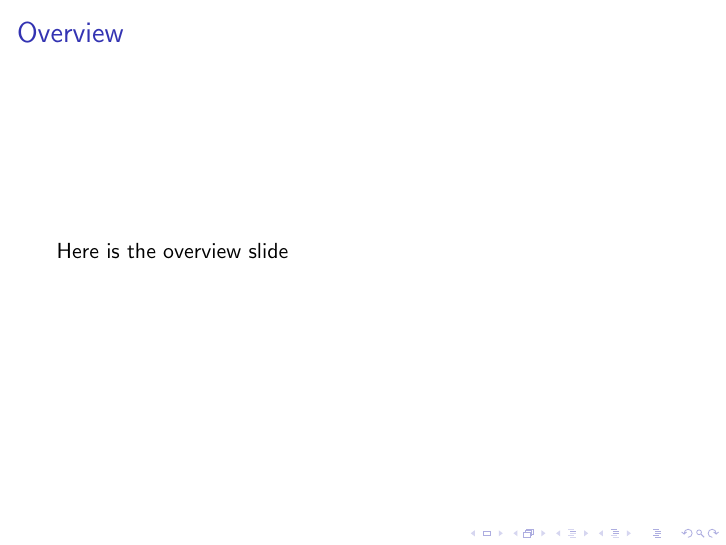
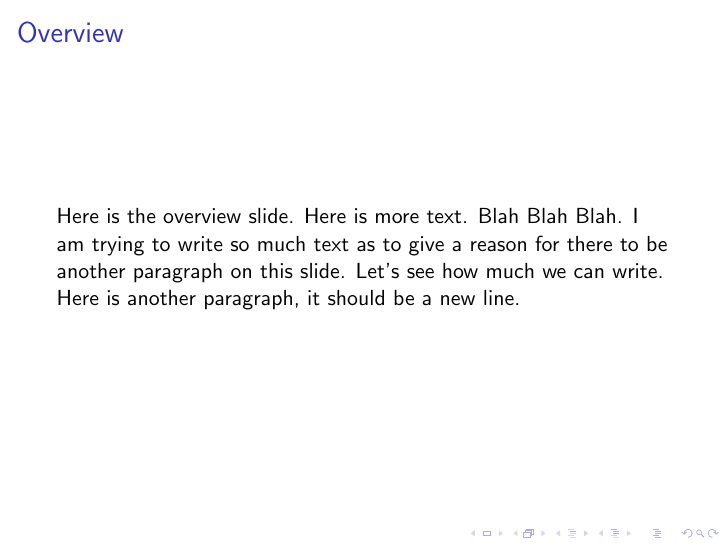
Before and after one commit to DATA151-FA2021/semester-project-team-3, LaTeX slides (reports/layer1/presentation.tex): page 2 of 5. Compiled offline with pdfLaTeX.

Commit message:
Update presentation.tex

```diff
--- a/reports/layer1/presentation.tex
+++ b/reports/layer1/presentation.tex
@@ -18,7 +18,11 @@
 
 \begin{frame}
 \frametitle{Overview}
-Here is the overview slide
+Here is the overview slide. Here is more text. Blah Blah Blah. I am trying to write so much
+text as to give a reason for there to be another paragraph on this slide. Let's see how much
+we can write.
+
+Here is another paragraph, it should be a new line.
 \end{frame}
 
 
```
